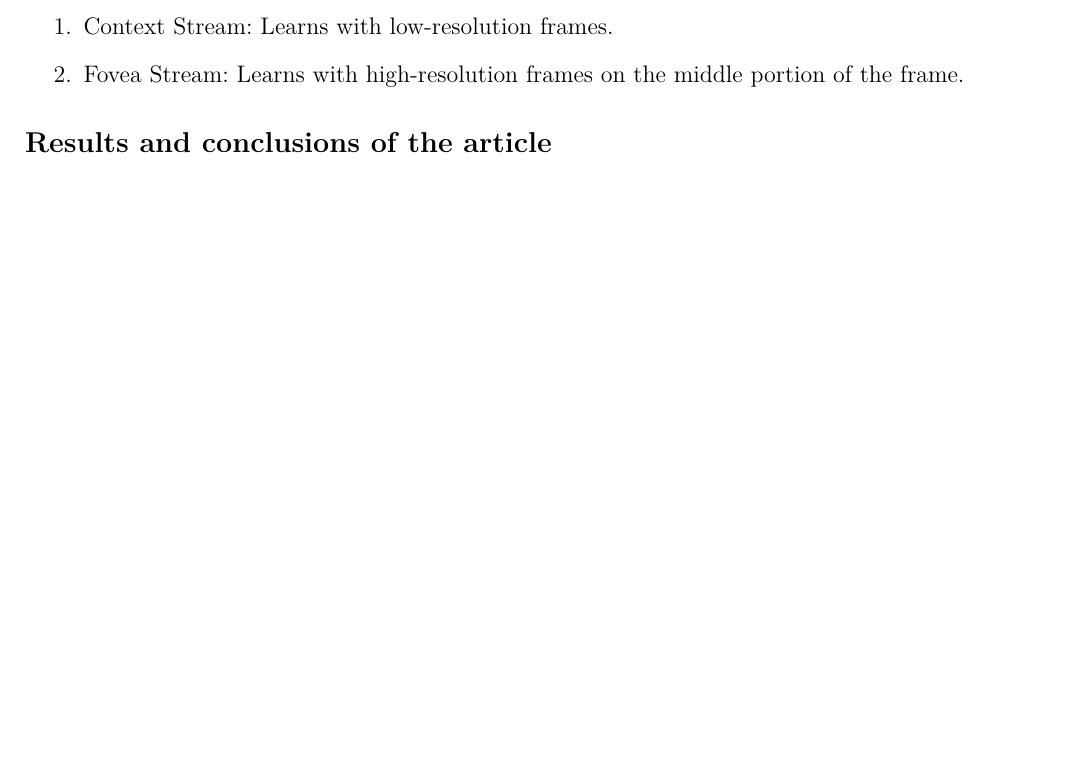
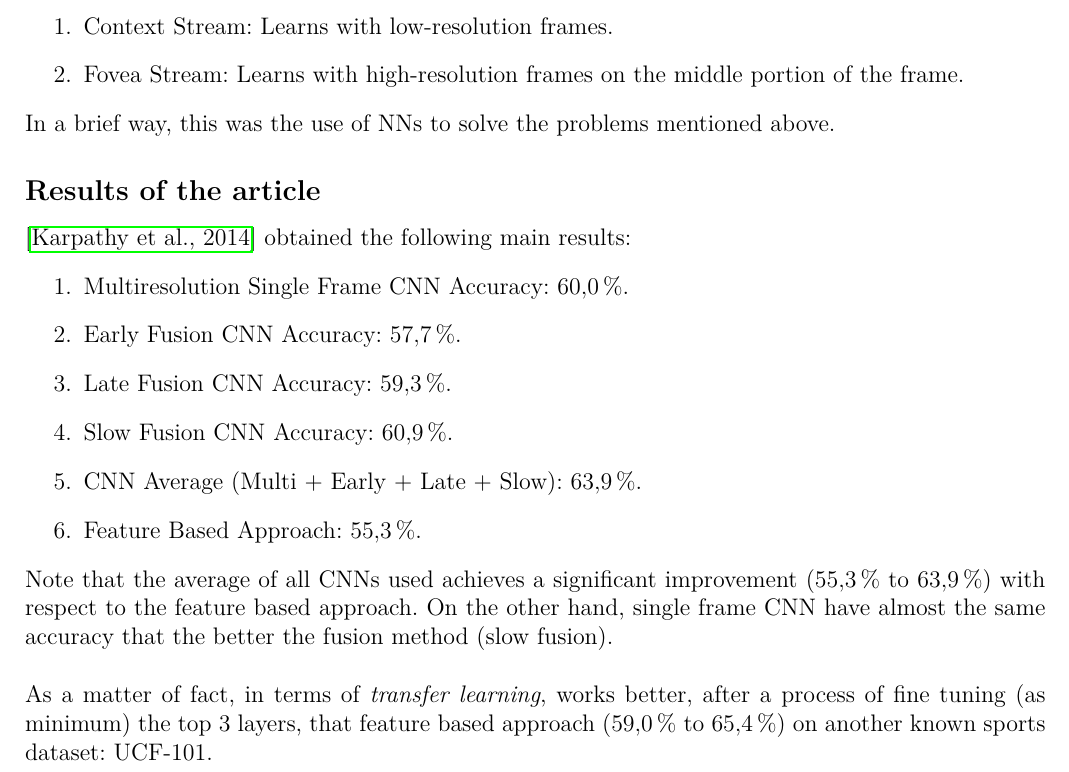
Before and after one commit to juanse1608/NN-LatexDocuments, a LaTeX document (Hwk-1.tex): part of page 2 of 3, cut so that both start at the same text, the shorter picture padded with empty space. Compiled offline with pdfLaTeX.

Commit message:
Added Results

```diff
--- a/Hwk-1.tex
+++ b/Hwk-1.tex
@@ -148,9 +148,19 @@ As a matter of computational time, \cite{6909619} proposes a Multiresolution Arc
     \item[1.] Context Stream: Learns with low-resolution frames.
     \item[2.] Fovea Stream: Learns with high-resolution frames  on the middle portion of the frame.
 \end{itemize}
-
-\subsection*{Results and conclusions of the article}
-\noindent
+In a brief way, this was the use of NNs to solve the problems mentioned above.
+\subsection*{Results of the article}
+\noindent \cite{6909619} obtained the following main results:
+\begin{itemize}
+    \item[1.] Multiresolution Single Frame CNN Accuracy: $60.0\%$.
+    \item[2.] Early Fusion CNN Accuracy: $57.7\%$.
+    \item[3.] Late Fusion CNN Accuracy: $59.3\%$.
+    \item[4.] Slow Fusion CNN Accuracy: $60.9\%$.
+    \item[5.] CNN Average (Multi + Early + Late + Slow): $63.9\%$.
+    \item[6.] Feature Based Approach: $55.3\%$.
+\end{itemize}
+Note that the average of all CNNs used achieves a significant improvement ($55.3\%$ to $63.9\%$) with respect to the feature based approach. On the other hand, single frame CNN have almost the same accuracy that the better the fusion method (slow fusion).\\
+\\ As a matter of fact, in terms of \textit{transfer learning}, works better, after a process of fine tuning (as minimum) the top $3$ layers, that feature based approach ($59.0\%$ to $65.4\%$) on another known sports dataset: UCF-101.
 
 %Code for doing problem-solution points
 %\noindent \textbf{Problem 1.}
```
